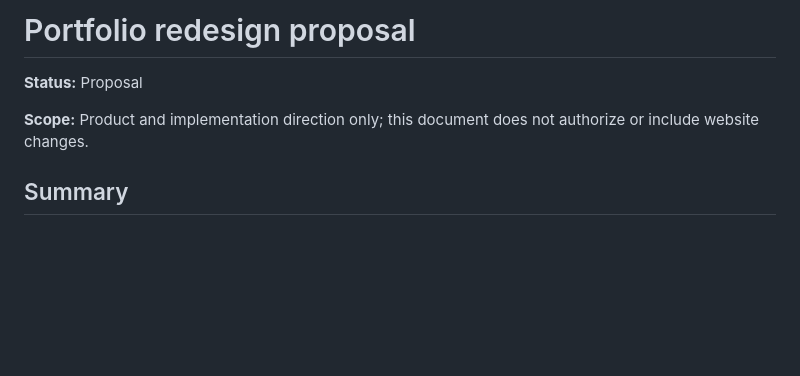
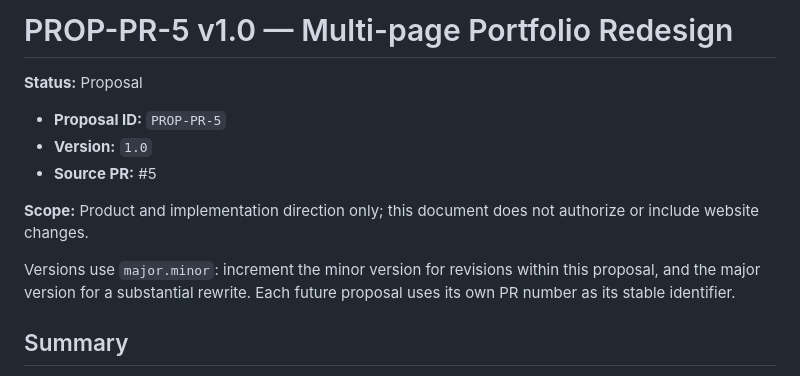
Before and after one commit to ctmadejosh/joshua-asoh-portfolio-website, a Markdown page: docs/portfolio-redesign-proposal.md, the part around the change. GitHub-like rendering; blank space fills up the shorter version.

Commit message:
docs: add proposal identifier and version
Co-authored-by: Copilot App <223556219+Copilot@users.noreply.github.com>

```diff
--- a/docs/portfolio-redesign-proposal.md
+++ b/docs/portfolio-redesign-proposal.md
@@ -1,8 +1,14 @@
-# Portfolio redesign proposal
+# PROP-PR-5 v1.0 — Multi-page Portfolio Redesign
 
 **Status:** Proposal
 
+- **Proposal ID:** `PROP-PR-5`
+- **Version:** `1.0`
+- **Source PR:** #5
+
 **Scope:** Product and implementation direction only; this document does not authorize or include website changes.
+
+Versions use `major.minor`: increment the minor version for revisions within this proposal, and the major version for a substantial rewrite. Each future proposal uses its own PR number as its stable identifier.
 
 ## Summary
 
```
